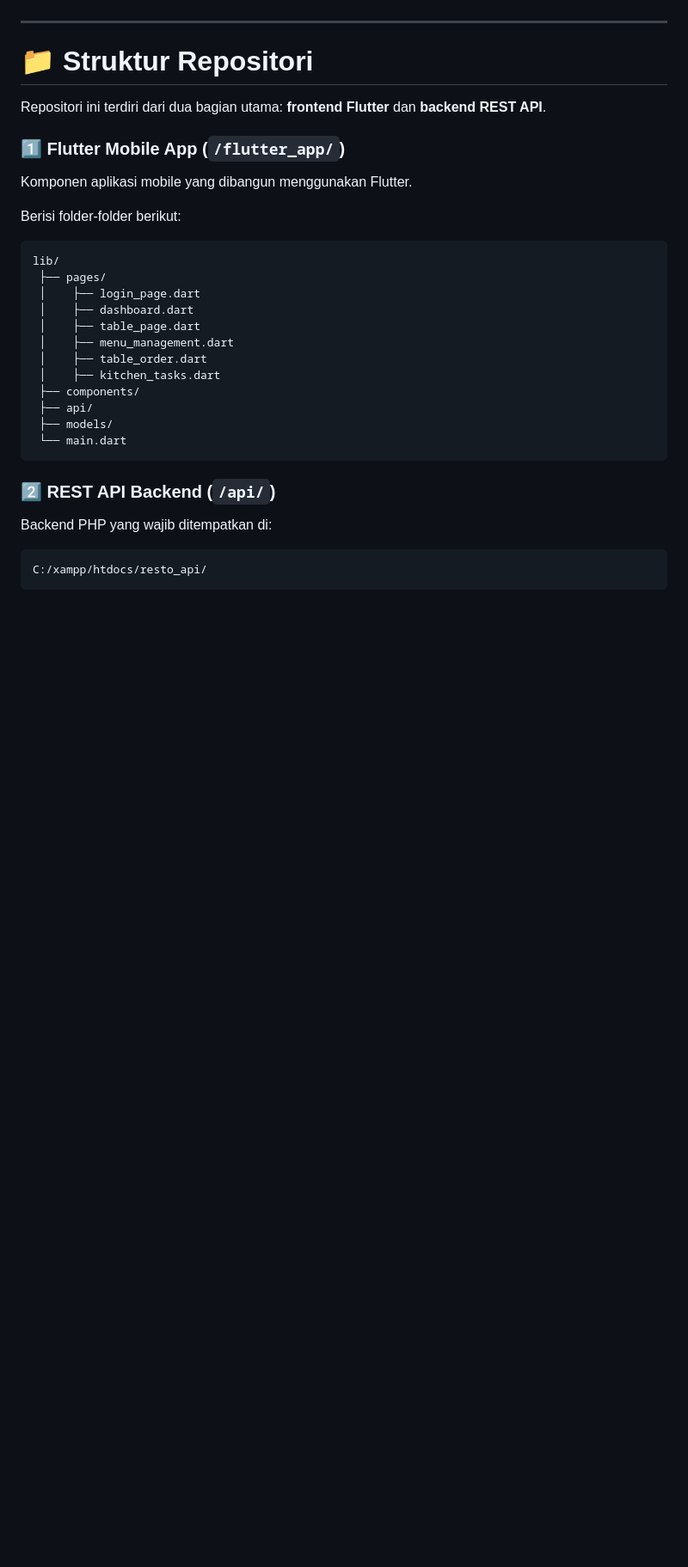
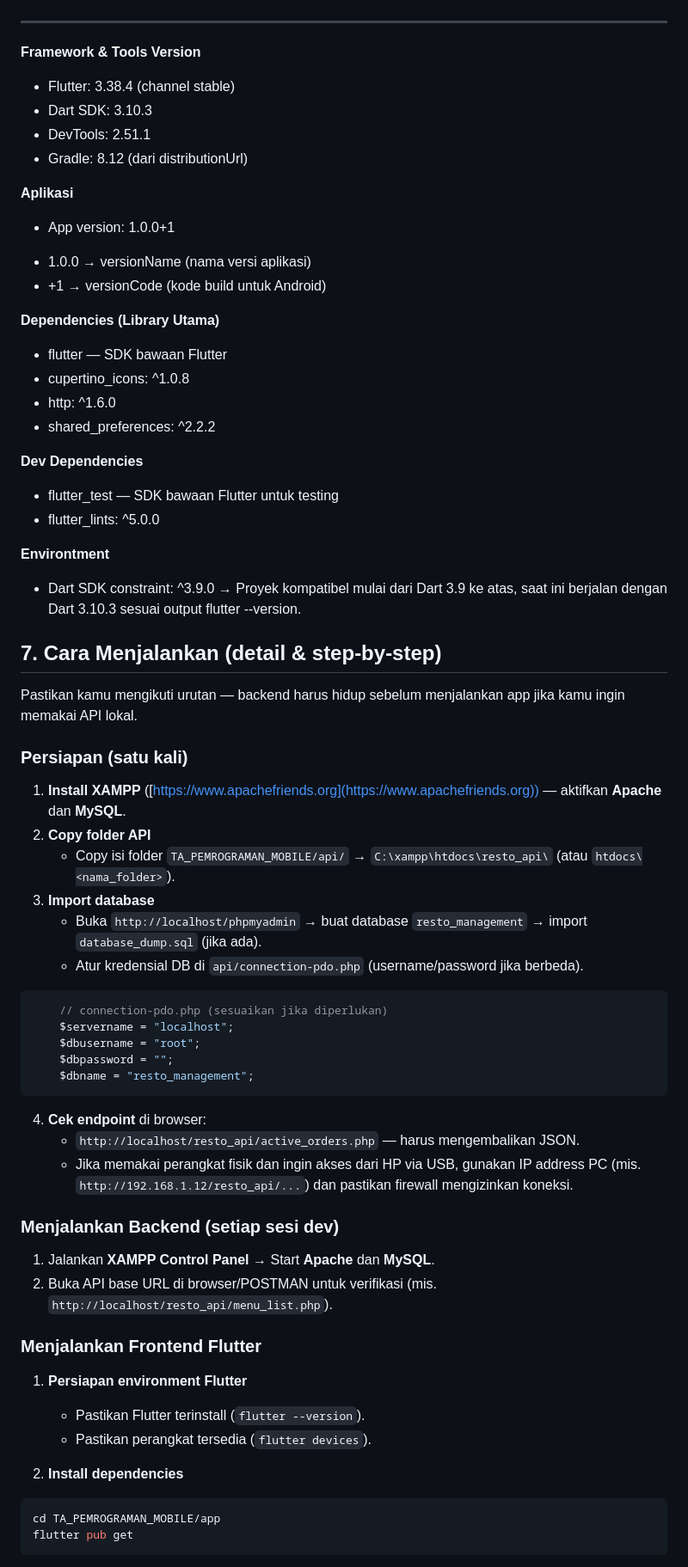
Before and after one commit to AdrianAlifthr/TA_Pemrograman_Mobile, a Markdown page: README.md, the part around the change printed below. Shown: that part at 86% size. Drawn GitHub-style; blank space fills up the shorter version.

````diff
--- a/README.md
+++ b/README.md
@@ -6,36 +109,67 @@ Aplikasi ini menekankan prinsip **UI/UX modern**, arsitektur aplikasi yang bersi
 
 ---
 
-# 📁 **Struktur Repositori**
+**Framework & Tools Version**
+* Flutter: 3.38.4 (channel stable)
+* Dart SDK: 3.10.3
+* DevTools: 2.51.1
+* Gradle: 8.12 (dari distributionUrl)
 
-Repositori ini terdiri dari dua bagian utama: **frontend Flutter** dan **backend REST API**.
+**Aplikasi**
+* App version: 1.0.0+1
+ - 1.0.0 → versionName (nama versi aplikasi)
+ - +1 → versionCode (kode build untuk Android)
 
-### **1️⃣ Flutter Mobile App (`/flutter_app/`)**
+**Dependencies (Library Utama)**
+* flutter — SDK bawaan Flutter
+* cupertino_icons: ^1.0.8
+* http: ^1.6.0
+* shared_preferences: ^2.2.2
 
-Komponen aplikasi mobile yang dibangun menggunakan Flutter.
+**Dev Dependencies**
+* flutter_test — SDK bawaan Flutter untuk testing
+* flutter_lints: ^5.0.0
 
-Berisi folder-folder berikut:
+**Environtment**
+* Dart SDK constraint: ^3.9.0 → Proyek kompatibel mulai dari Dart 3.9 ke atas, saat ini berjalan dengan Dart 3.10.3 sesuai output flutter --version.
 
-```
-lib/
- ├── pages/
- │    ├── login_page.dart
- │    ├── dashboard.dart
- │    ├── table_page.dart
- │    ├── menu_management.dart
- │    ├── table_order.dart
- │    ├── kitchen_tasks.dart
- ├── components/
- ├── api/
- ├── models/
- └── main.dart
+
+## 7. Cara Menjalankan (detail & step-by-step)
+Pastikan kamu mengikuti urutan — backend harus hidup sebelum menjalankan app jika kamu ingin memakai API lokal.
+
+### Persiapan (satu kali)
+
+1. **Install XAMPP** ([https://www.apachefriends.org](https://www.apachefriends.org)) — aktifkan **Apache** dan **MySQL**.
+2. **Copy folder API**
+   * Copy isi folder `TA_PEMROGRAMAN_MOBILE/api/` → `C:\xampp\htdocs\resto_api\` (atau `htdocs\<nama_folder>`).
+3. **Import database**
+   * Buka `http://localhost/phpmyadmin` → buat database `resto_management` → import `database_dump.sql` (jika ada).
+   * Atur kredensial DB di `api/connection-pdo.php` (username/password jika berbeda).
+```php
+    // connection-pdo.php (sesuaikan jika diperlukan)
+    $servername = "localhost";
+    $dbusername = "root";
+    $dbpassword = "";
+    $dbname = "resto_management";
 ```
 
-### **2️⃣ REST API Backend (`/api/`)**
+4. **Cek endpoint** di browser:
+   * `http://localhost/resto_api/active_orders.php` — harus mengembalikan JSON.
+   * Jika memakai perangkat fisik dan ingin akses dari HP via USB, gunakan IP address PC (mis. `http://192.168.1.12/resto_api/...`) dan pastikan firewall mengizinkan koneksi.
 
-Backend PHP yang wajib ditempatkan di:
+### Menjalankan Backend (setiap sesi dev)
+1. Jalankan **XAMPP Control Panel** → Start **Apache** dan **MySQL**.
+2. Buka API base URL di browser/POSTMAN untuk verifikasi (mis. `http://localhost/resto_api/menu_list.php`).
 
-```
-C:/xampp/htdocs/resto_api/
+
+### Menjalankan Frontend Flutter
+1. **Persiapan environment Flutter**
+   * Pastikan Flutter terinstall (`flutter --version`).
+   * Pastikan perangkat tersedia (`flutter devices`).
+
+2. **Install dependencies**
+```bash
+cd TA_PEMROGRAMAN_MOBILE/app
+flutter pub get
 ```
 
````
Also changed, not shown: other parts of README.md (+132 -230 lines).
